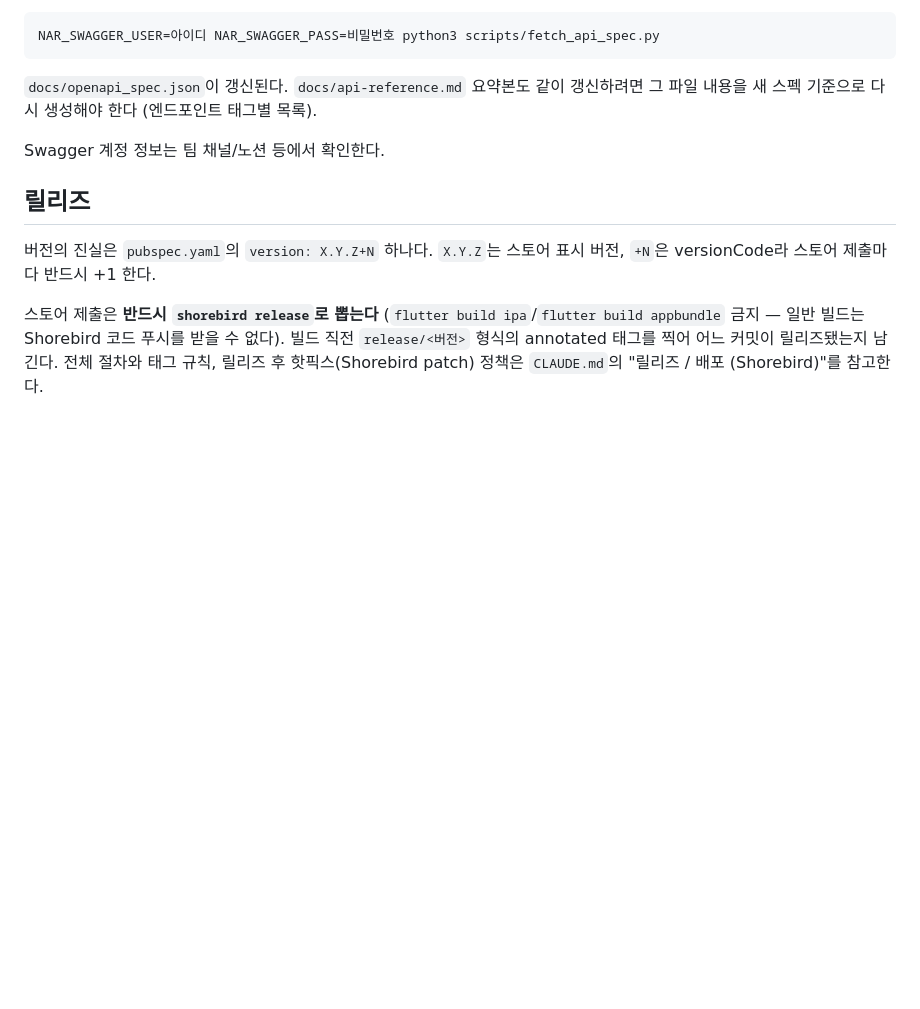
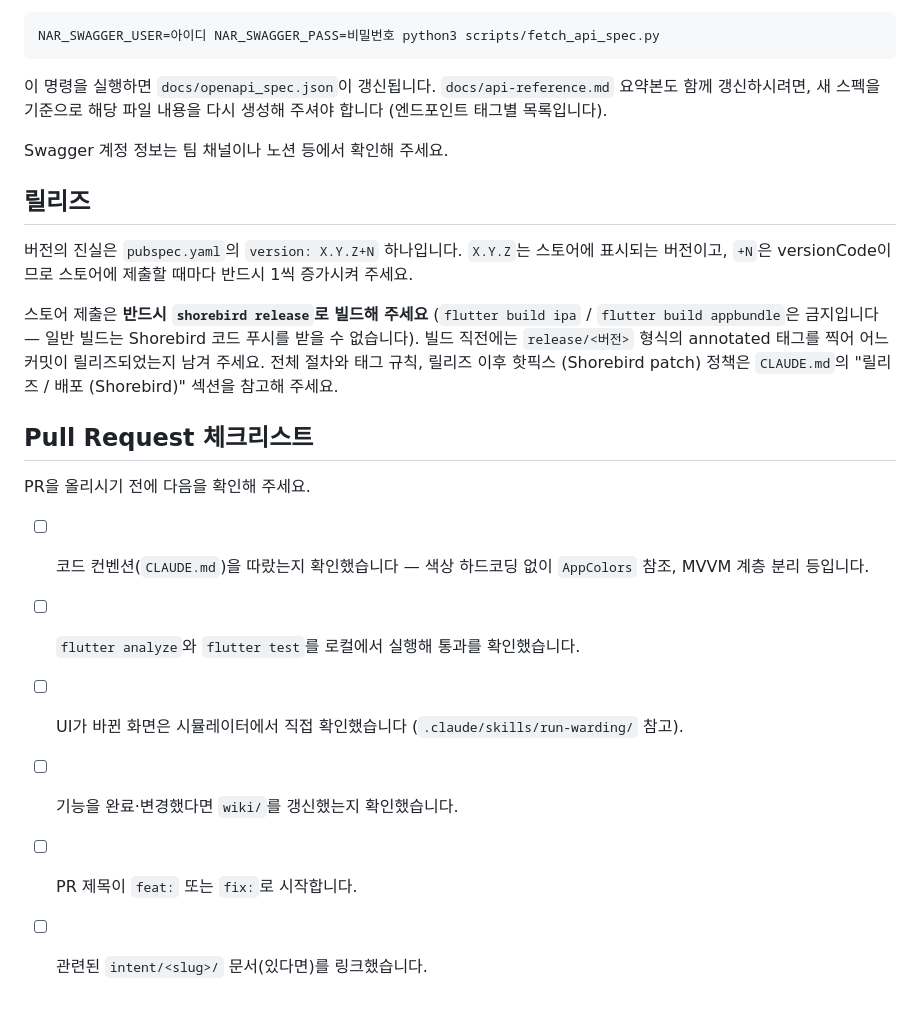
Before and after one commit to NAR-GG/warding-mobile-repo, a Markdown page: CONTRIBUTING.md, the part around one of its changes. GitHub-like rendering; blank space fills up the shorter version.

````diff
--- a/CONTRIBUTING.md
+++ b/CONTRIBUTING.md
@@ -151,17 +199,34 @@ Spec을 승인(머지)할 때도 그 설계가 위 조건에 해당하는지 다
 NAR_SWAGGER_USER=아이디 NAR_SWAGGER_PASS=비밀번호 python3 scripts/fetch_api_spec.py
 ```
 
-`docs/openapi_spec.json`이 갱신된다. `docs/api-reference.md` 요약본도 같이 갱신하려면
-그 파일 내용을 새 스펙 기준으로 다시 생성해야 한다 (엔드포인트 태그별 목록).
+이 명령을 실행하면 `docs/openapi_spec.json`이 갱신됩니다. `docs/api-reference.md`
+요약본도 함께 갱신하시려면, 새 스펙을 기준으로 해당 파일 내용을 다시 생성해
+주셔야 합니다 (엔드포인트 태그별 목록입니다).
 
-Swagger 계정 정보는 팀 채널/노션 등에서 확인한다.
+Swagger 계정 정보는 팀 채널이나 노션 등에서 확인해 주세요.
 
 ## 릴리즈
 
-버전의 진실은 `pubspec.yaml`의 `version: X.Y.Z+N` 하나다.
-`X.Y.Z`는 스토어 표시 버전, `+N`은 versionCode라 스토어 제출마다 반드시 +1 한다.
+버전의 진실은 `pubspec.yaml`의 `version: X.Y.Z+N` 하나입니다. `X.Y.Z`는 스토어에
+표시되는 버전이고, `+N`은 versionCode이므로 스토어에 제출할 때마다 반드시 1씩
+증가시켜 주세요.
 
-스토어 제출은 **반드시 `shorebird release`로 뽑는다** (`flutter build ipa`/`flutter build
-appbundle` 금지 — 일반 빌드는 Shorebird 코드 푸시를 받을 수 없다). 빌드 직전 `release/<버전>`
-형식의 annotated 태그를 찍어 어느 커밋이 릴리즈됐는지 남긴다. 전체 절차와 태그 규칙,
-릴리즈 후 핫픽스(Shorebird patch) 정책은 `CLAUDE.md`의 "릴리즈 / 배포 (Shorebird)"를 참고한다.
+스토어 제출은 **반드시 `shorebird release`로 빌드해 주세요** (`flutter build ipa` /
+`flutter build appbundle`은 금지입니다 — 일반 빌드는 Shorebird 코드 푸시를 받을 수
+없습니다). 빌드 직전에는 `release/<버전>` 형식의 annotated 태그를 찍어 어느
+커밋이 릴리즈되었는지 남겨 주세요. 전체 절차와 태그 규칙, 릴리즈 이후 핫픽스
+(Shorebird patch) 정책은 `CLAUDE.md`의 "릴리즈 / 배포 (Shorebird)" 섹션을
+참고해 주세요.
+
+## Pull Request 체크리스트
+
+PR을 올리시기 전에 다음을 확인해 주세요.
+
+- [ ] 코드 컨벤션(`CLAUDE.md`)을 따랐는지 확인했습니다 — 색상 하드코딩 없이
+      `AppColors` 참조, MVVM 계층 분리 등입니다.
+- [ ] `flutter analyze`와 `flutter test`를 로컬에서 실행해 통과를 확인했습니다.
+- [ ] UI가 바뀐 화면은 시뮬레이터에서 직접 확인했습니다
+      (`.claude/skills/run-warding/` 참고).
+- [ ] 기능을 완료·변경했다면 `wiki/`를 갱신했는지 확인했습니다.
+- [ ] PR 제목이 `feat:` 또는 `fix:`로 시작합니다.
+- [ ] 관련된 `intent/<slug>/` 문서(있다면)를 링크했습니다.
````
Also changed, not shown: other parts of CONTRIBUTING.md (+157 -109 lines).
